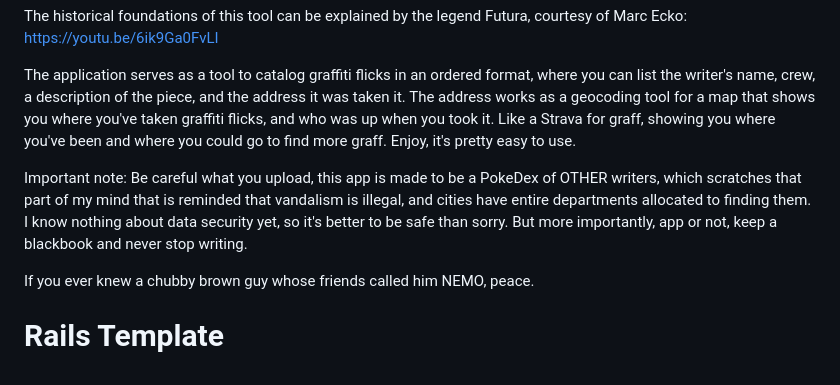
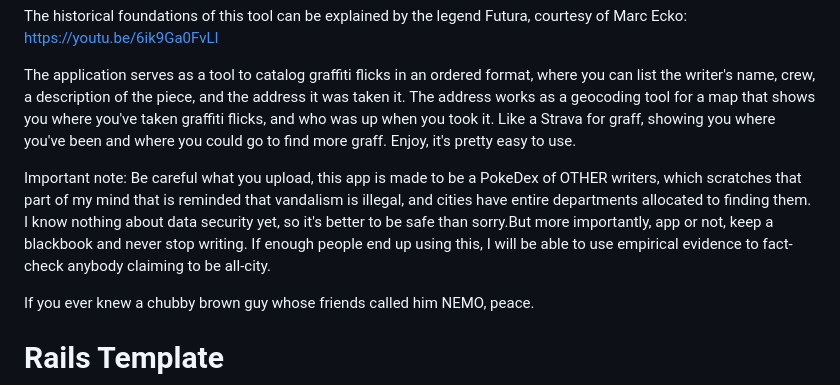
Before and after one commit to 0marAnsari/GeoGraffi, a Markdown page: README.md, the part around the change. Rendered like a GitHub page.

```diff
--- a/README.md
+++ b/README.md
@@ -6,7 +6,7 @@ The historical foundations of this tool can be explained by the legend Futura, c
 
 The application serves as a tool to catalog graffiti flicks in an ordered format, where you can list the writer's name, crew, a description of the piece, and the address it was taken it. The address works as a geocoding tool for a map that shows you where you've taken graffiti flicks, and who was up when you took it. Like a Strava for graff, showing you where you've been and where you could go to find more graff. Enjoy, it's pretty easy to use.
 
-Important note: Be careful what you upload, this app is made to be a PokeDex of OTHER writers, which scratches that part of my mind that is reminded that vandalism is illegal, and cities have entire departments allocated to finding them. I know nothing about data security yet, so it's better to be safe than sorry. But more importantly, app or not, keep a blackbook and never stop writing.
+Important note: Be careful what you upload, this app is made to be a PokeDex of OTHER writers, which scratches that part of my mind that is reminded that vandalism is illegal, and cities have entire departments allocated to finding them. I know nothing about data security yet, so it's better to be safe than sorry.But more importantly, app or not, keep a blackbook and never stop writing. If enough people end up using this, I will be able to use empirical evidence to fact-check anybody claiming to be all-city.
 
 If you ever knew a chubby brown guy whose friends called him NEMO, peace.
 
```
